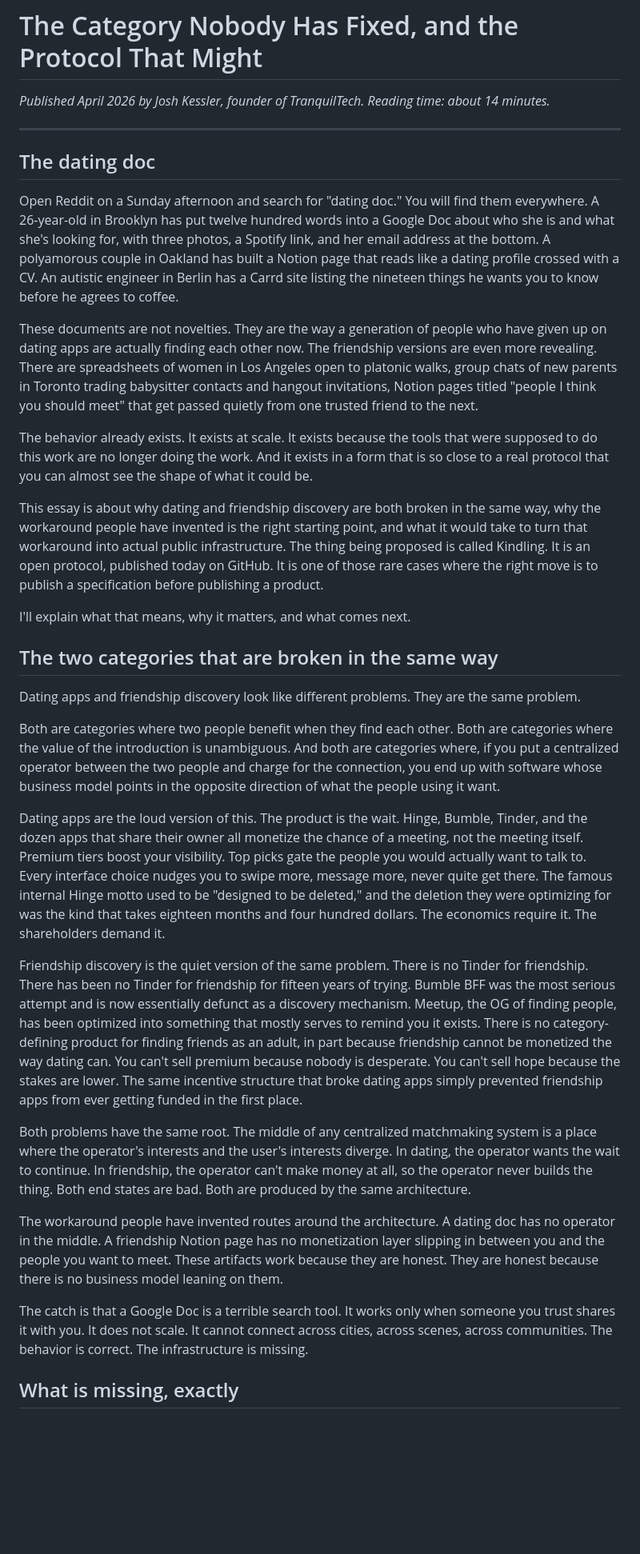
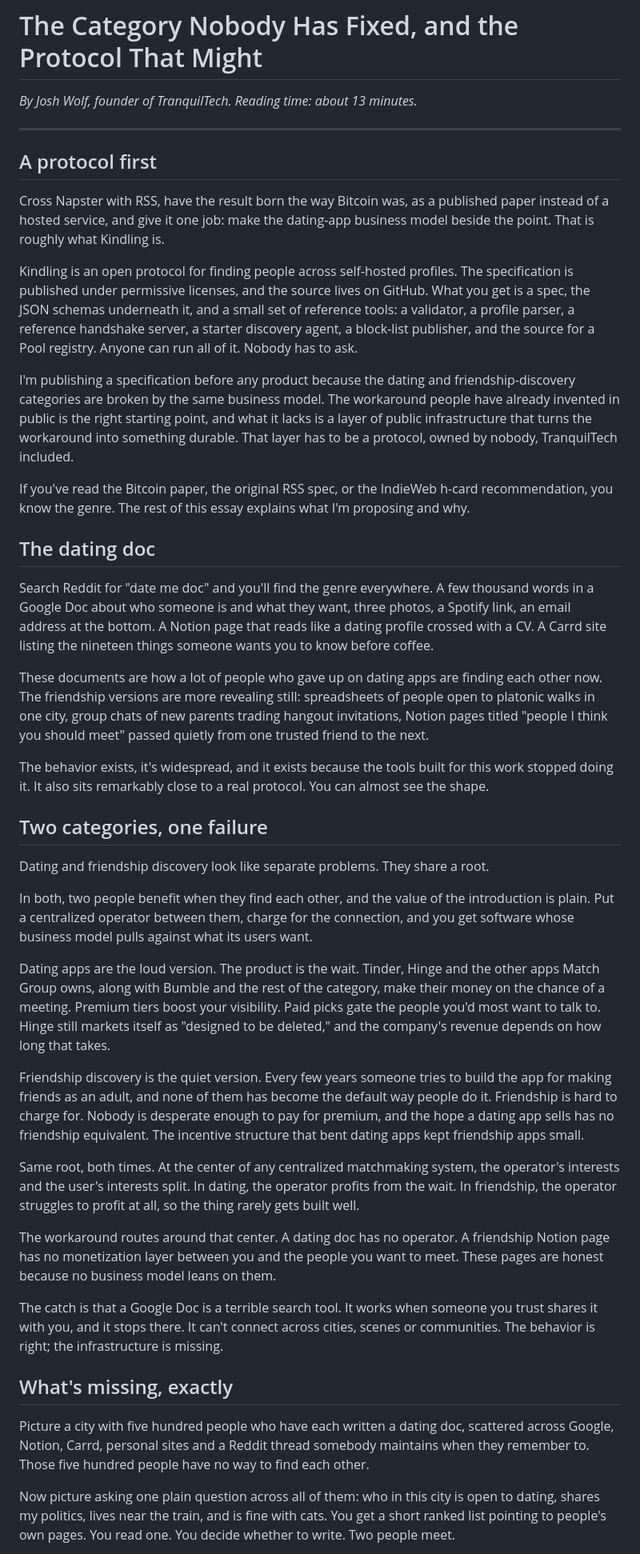
Before and after one commit to IntelliBotique/kindling, a Markdown page: docs/LAUNCH_ESSAY.md, the part around one of its changes. Shown at 80% size. Rendered like a GitHub page; blank space fills up the shorter version.

```diff
--- a/docs/LAUNCH_ESSAY.md
+++ b/docs/LAUNCH_ESSAY.md
@@ -1,37 +1,47 @@
 # The Category Nobody Has Fixed, and the Protocol That Might
 
-*Published April 2026 by Josh Kessler, founder of TranquilTech.*
-*Reading time: about 14 minutes.*
+*By Josh Wolf, founder of TranquilTech.*
+*Reading time: about 13 minutes.*
 
 ---
 
+## A protocol first
+
+Cross Napster with RSS, have the result born the way Bitcoin was, as a published paper instead of a hosted service, and give it one job: make the dating-app business model beside the point. That is roughly what Kindling is.
+
+Kindling is an open protocol for finding people across self-hosted profiles. The specification is published under permissive licenses, and the source lives on GitHub. What you get is a spec, the JSON schemas underneath it, and a small set of reference tools: a validator, a profile parser, a reference handshake server, a starter discovery agent, a block-list publisher, and the source for a Pool registry. Anyone can run all of it. Nobody has to ask.
+
+I'm publishing a specification before any product because the dating and friendship-discovery categories are broken by the same business model. The workaround people have already invented in public is the right starting point, and what it lacks is a layer of public infrastructure that turns the workaround into something durable. That layer has to be a protocol, owned by nobody, TranquilTech included.
+
+If you've read the Bitcoin paper, the original RSS spec, or the IndieWeb h-card recommendation, you know the genre. The rest of this essay explains what I'm proposing and why.
+
 ## The dating doc
 
-Open Reddit on a Sunday afternoon and search for "dating doc." You will find them everywhere. A 26-year-old in Brooklyn has put twelve hundred words into a Google Doc about who she is and what she's looking for, with three photos, a Spotify link, and her email address at the bottom. A polyamorous couple in Oakland has built a Notion page that reads like a dating profile crossed with a CV. An autistic engineer in Berlin has a Carrd site listing the nineteen things he wants you to know before he agrees to coffee.
+Search Reddit for "date me doc" and you'll find the genre everywhere. A few thousand words in a Google Doc about who someone is and what they want, three photos, a Spotify link, an email address at the bottom. A Notion page that reads like a dating profile crossed with a CV. A Carrd site listing the nineteen things someone wants you to know before coffee.
 
-These documents are not novelties. They are the way a generation of people who have given up on dating apps are actually finding each other now. The friendship versions are even more revealing. There are spreadsheets of women in Los Angeles open to platonic walks, group chats of new parents in Toronto trading babysitter contacts and hangout invitations, Notion pages titled "people I think you should meet" that get passed quietly from one trusted friend to the next.
+These documents are how a lot of people who gave up on dating apps are finding each other now. The friendship versions are more revealing still: spreadsheets of people open to platonic walks in one city, group chats of new parents trading hangout invitations, Notion pages titled "people I think you should meet" passed quietly from one trusted friend to the next.
 
-The behavior already exists. It exists at scale. It exists because the tools that were supposed to do this work are no longer doing the work. And it exists in a form that is so close to a real protocol that you can almost see the shape of what it could be.
+The behavior exists, it's widespread, and it exists because the tools built for this work stopped doing it. It also sits remarkably close to a real protocol. You can almost see the shape.
 
-This essay is about why dating and friendship discovery are both broken in the same way, why the workaround people have invented is the right starting point, and what it would take to turn that workaround into actual public infrastructure. The thing being proposed is called Kindling. It is an open protocol, published today on GitHub. It is one of those rare cases where the right move is to publish a specification before publishing a product.
+## Two categories, one failure
 
-I'll explain what that means, why it matters, and what comes next.
+Dating and friendship discovery look like separate problems. They share a root.
 
-## The two categories that are broken in the same way
+In both, two people benefit when they find each other, and the value of the introduction is plain. Put a centralized operator between them, charge for the connection, and you get software whose business model pulls against what its users want.
 
-Dating apps and friendship discovery look like different problems. They are the same problem.
+Dating apps are the loud version. The product is the wait. Tinder, Hinge and the other apps Match Group owns, along with Bumble and the rest of the category, make their money on the chance of a meeting. Premium tiers boost your visibility. Paid picks gate the people you'd most want to talk to. Hinge still markets itself as "designed to be deleted," and the company's revenue depends on how long that takes.
 
-Both are categories where two people benefit when they find each other. Both are categories where the value of the introduction is unambiguous. And both are categories where, if you put a centralized operator between the two people and charge for the connection, you end up with software whose business model points in the opposite direction of what the people using it want.
+Friendship discovery is the quiet version. Every few years someone tries to build the app for making friends as an adult, and none of them has become the default way people do it. Friendship is hard to charge for. Nobody is desperate enough to pay for premium, and the hope a dating app sells has no friendship equivalent. The incentive structure that bent dating apps kept friendship apps small.
 
-Dating apps are the loud version of this. The product is the wait. Hinge, Bumble, Tinder, and the dozen apps that share their owner all monetize the chance of a meeting, not the meeting itself. Premium tiers boost your visibility. Top picks gate the people you would actually want to talk to. Every interface choice nudges you to swipe more, message more, never quite get there. The famous internal Hinge motto used to be "designed to be deleted," and the deletion they were optimizing for was the kind that takes eighteen months and four hundred dollars. The economics require it. The shareholders demand it.
+Same root, both times. At the center of any centralized matchmaking system, the operator's interests and the user's interests split. In dating, the operator profits from the wait. In friendship, the operator struggles to profit at all, so the thing rarely gets built well.
 
-Friendship discovery is the quiet version of the same problem. There is no Tinder for friendship. There has been no Tinder for friendship for fifteen years of trying. Bumble BFF was the most serious attempt and is now essentially defunct as a discovery mechanism. Meetup, the OG of finding people, has been optimized into something that mostly serves to remind you it exists. There is no category-defining product for finding friends as an adult, in part because friendship cannot be monetized the way dating can. You can't sell premium because nobody is desperate. You can't sell hope because the stakes are lower. The same incentive structure that broke dating apps simply prevented friendship apps from ever getting funded in the first place.
+The workaround routes around that center. A dating doc has no operator. A friendship Notion page has no monetization layer between you and the people you want to meet. These pages are honest because no business model leans on them.
 
-Both problems have the same root. The middle of any centralized matchmaking system is a place where the operator's interests and the user's interests diverge. In dating, the operator wants the wait to continue. In friendship, the operator can't make money at all, so the operator never builds the thing. Both end states are bad. Both are produced by the same architecture.
+The catch is that a Google Doc is a terrible search tool. It works when someone you trust shares it with you, and it stops there. It can't connect across cities, scenes or communities. The behavior is right; the infrastructure is missing.
 
-The workaround people have invented routes around the architecture. A dating doc has no operator in the middle. A friendship Notion page has no monetization layer slipping in between you and the people you want to meet. These artifacts work because they are honest. They are honest because there is no business model leaning on them.
+## What's missing, exactly
 
-The catch is that a Google Doc is a terrible search tool. It works only when someone you trust shares it with you. It does not scale. It cannot connect across cities, across scenes, across communities. The behavior is correct. The infrastructure is missing.
+Picture a city with five hundred people who have each written a dating doc, scattered across Google, Notion, Carrd, personal sites and a Reddit thread somebody maintains when they remember to. Those five hundred people have no way to find each other.
 
-## What is missing, exactly
+Now picture asking one plain question across all of them: who in this city is open to dating, shares my politics, lives near the train, and is fine with cats. You get a short ranked list pointing to people's own pages. You read one. You decide whether to write. Two people meet.
 
```
Also changed, not shown: other parts of docs/LAUNCH_ESSAY.md (+48 -58 lines).
